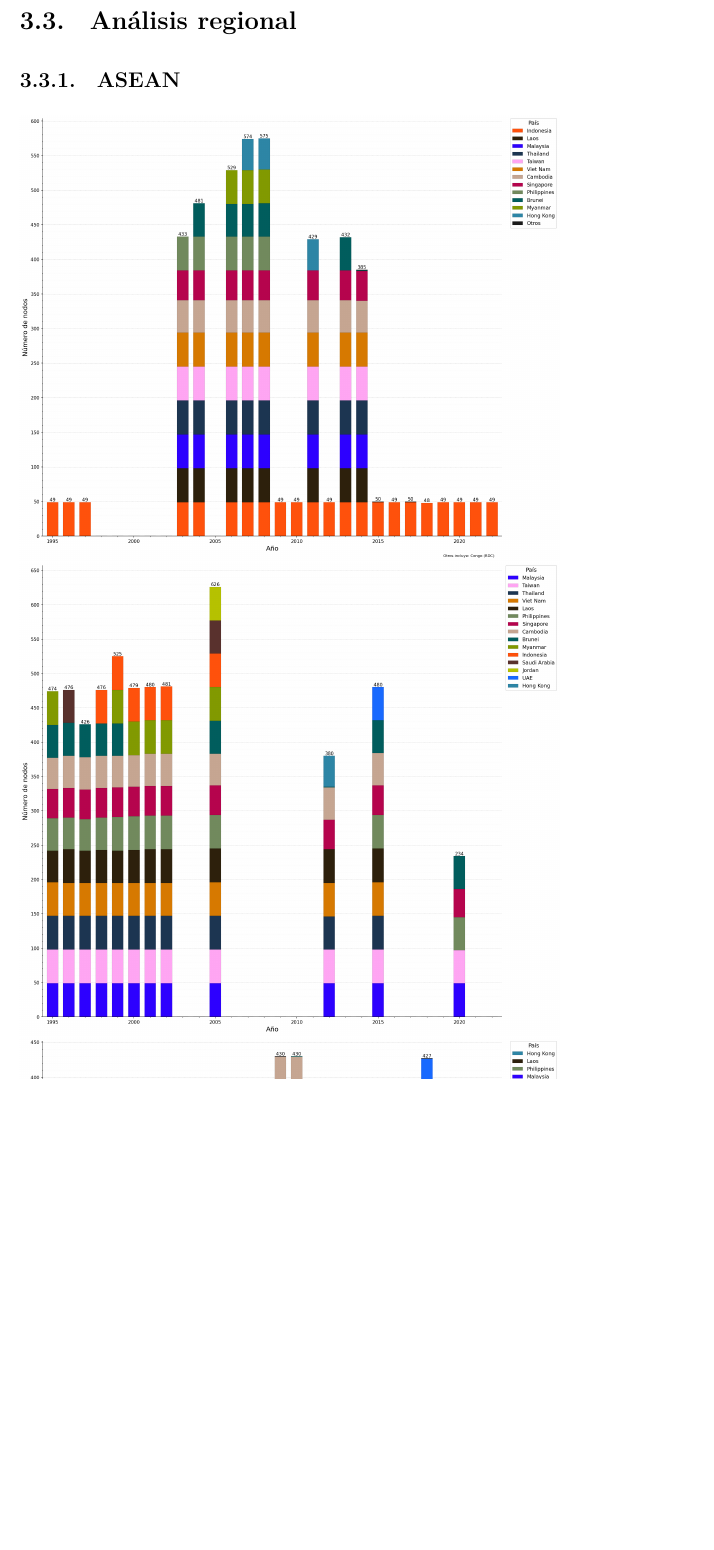
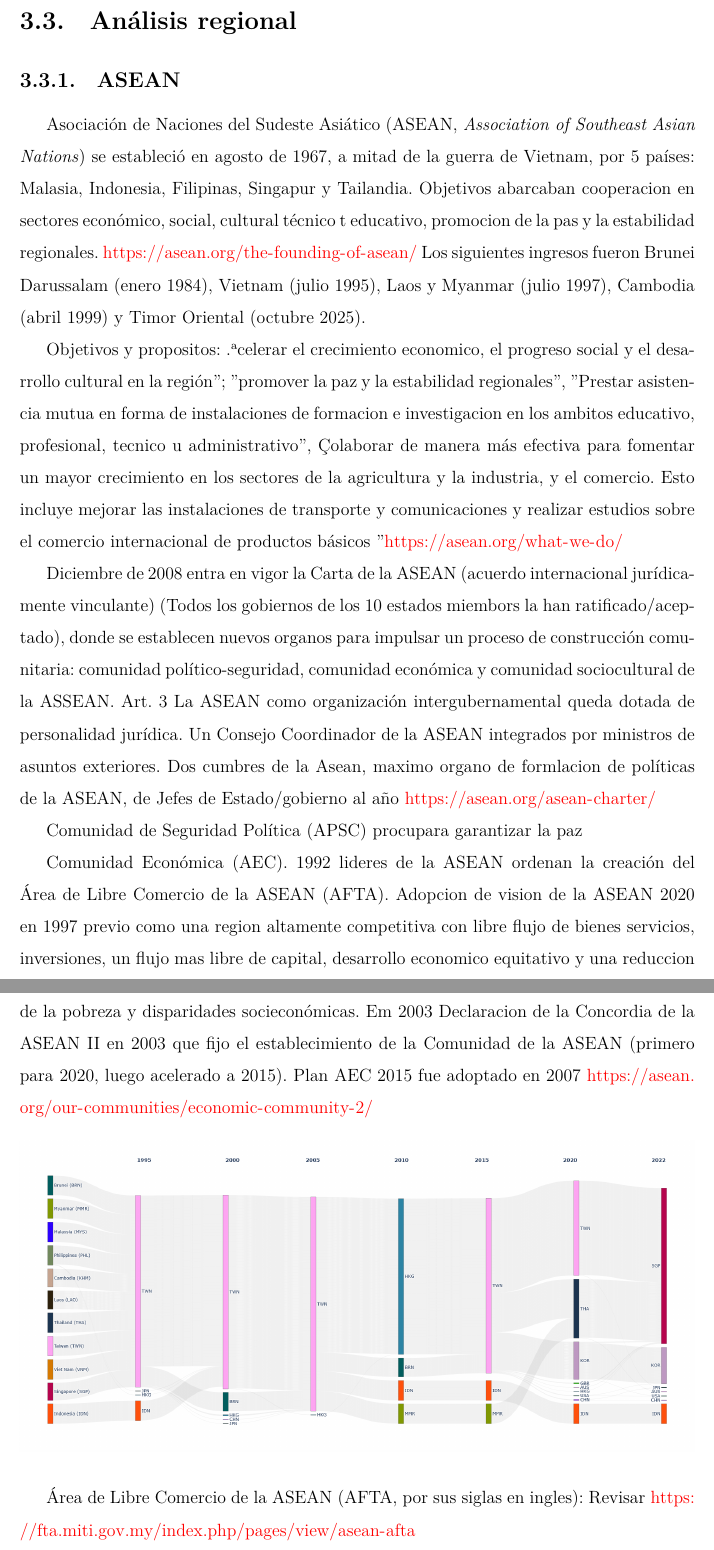
Before and after one commit to HectorMaravillo/icio_community, a LaTeX thesis (tesis/UNAMdissertemplate.tex, which reads tesis/Cap3.tex): part of page 53 of 99 before the commit and two parts of pages 52 and 53 of 100 after it, the two joined at a grey line, cut so that both start at the same text, the shorter picture padded with empty space. Compiled offline with LuaLaTeX.

Commit message:
Update thesis

```diff
--- a/tesis/Cap3.tex
+++ b/tesis/Cap3.tex
@@ -123,8 +123,22 @@
 
 \subsection{ASEAN}
 
+ Asociación de Naciones del Sudeste Asiático (ASEAN, \textit{Association of Southeast Asian Nations}) se estableció en agosto de 1967, a mitad de la guerra de Vietnam, por 5 países: Malasia, Indonesia, Filipinas, Singapur y Tailandia. Objetivos abarcaban cooperacion en sectores económico, social, cultural técnico t educativo, promocion de la pas y la estabilidad regionales. \url{https://asean.org/the-founding-of-asean/} Los siguientes ingresos fueron Brunei Darussalam (enero 1984), Vietnam (julio 1995), Laos y Myanmar (julio 1997), Cambodia (abril 1999) y Timor Oriental (octubre 2025).
+
+ Objetivos y propositos: "acelerar el crecimiento economico, el progreso social y el desarrollo cultural en la región"; "promover la paz y la estabilidad regionales", "Prestar asistencia mutua en forma de instalaciones de formacion e investigacion en los ambitos educativo, profesional, tecnico u administrativo", "Colaborar de manera más efectiva para fomentar un mayor crecimiento en los sectores de la agricultura y la industria, y el comercio. Esto incluye mejorar las instalaciones de transporte y comunicaciones y realizar estudios sobre el comercio internacional de productos básicos " \url{https://asean.org/what-we-do/}
+
+ Diciembre de 2008 entra en vigor la Carta de la ASEAN (acuerdo internacional jurídicamente vinculante) (Todos los gobiernos de los 10 estados miembors la han ratificado/aceptado), donde se establecen nuevos organos para impulsar un proceso de construcción comunitaria: comunidad político-seguridad, comunidad económica  y comunidad sociocultural de la ASSEAN. Art. 3 La ASEAN como organización intergubernamental queda dotada de personalidad jurídica. Un Consejo Coordinador de la ASEAN integrados por ministros de asuntos exteriores. Dos cumbres de la Asean, maximo organo de formlacion de políticas de la ASEAN, de Jefes de Estado/gobierno al año \url{https://asean.org/asean-charter/}
+
+
+ Comunidad de Seguridad Política (APSC) procupara garantizar la paz
+
+Comunidad Económica (AEC).
+1992 lideres de la ASEAN ordenan la creación del Área de Libre Comercio de la ASEAN (AFTA). Adopcion de vision de la ASEAN 2020 en 1997 previo como una region altamente competitiva con libre flujo de bienes servicios, inversiones, un flujo mas libre de capital, desarrollo economico equitativo y una reduccion de la pobreza y disparidades socieconómicas. Em 2003 Declaracion de la Concordia de la ASEAN II en 2003 que fijo el establecimiento de la Comunidad de la ASEAN (primero para 2020, luego acelerado a 2015).  Plan AEC 2015 fue adoptado en 2007 \url{https://asean.org/our-communities/economic-community-2/}
 
 \begin{figure}[H]
-	\begin{subfigure}{.8\textwidth}
 		\centering
-		\includegraphics[width=\textwidth]{communities_membership/IDN.png}
+		\includegraphics[width=\textwidth]{sankey_diagrams/asean.png}
+\end{figure}
+
+Área de Libre Comercio de la ASEAN (AFTA, por sus siglas en ingles):
+Revisar \url{https://fta.miti.gov.my/index.php/pages/view/asean-afta}
@@ -131,13 +151,16 @@
 	\end{subfigure}
-	\begin{subfigure}{.8\textwidth}
+	\par\medskip
+	\begin{subfigure}{.6\textwidth}
 		\centering
-		\includegraphics[width=\textwidth]{communities_membership/TWN.png}
+		\includegraphics[width=\textwidth]{images/communities_membership/TWN.png}
 	\end{subfigure}
-	\begin{subfigure}{.8\textwidth}
+	\par\medskip
+	\begin{subfigure}{.6\textwidth}
 		\centering
-		\includegraphics[width=\textwidth]{communities_membership/HKG.png}
+		\includegraphics[width=\textwidth]{images/communities_membership/HKG.png}
 	\end{subfigure}
 \end{figure}
 
 
+
  %\textcolor{blue}{Analizar la evolución histórica de algunos bloques. En particular, de la Unión Europea, el TLCAN y ASEAN}.
```
Also changed, not shown: analysis_normalized/sankey_diagrams/asean.png (added), tesis/Cap3.tex (10 more changed lines), 10 other files.
